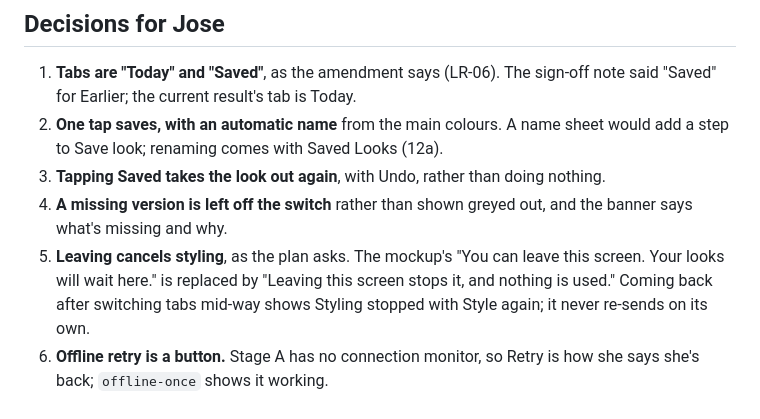
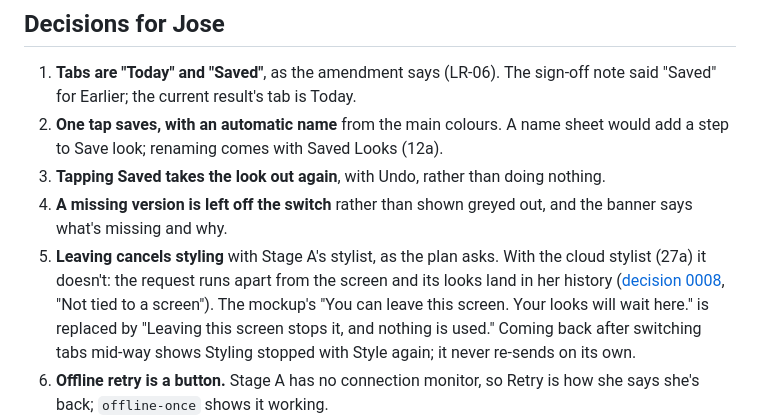
Before and after one commit to jsayram/nifty-outfit-nook, a Markdown page: docs/your-looks.md, the part around the change. Rendered like a GitHub page.

```diff
--- a/docs/your-looks.md
+++ b/docs/your-looks.md
@@ -91,7 +91,7 @@ Two more states guard the edges: the closet couldn't be read (nothing was sent),
 2. **One tap saves, with an automatic name** from the main colours. A name sheet would add a step to Save look; renaming comes with Saved Looks (12a).
 3. **Tapping Saved takes the look out again**, with Undo, rather than doing nothing.
 4. **A missing version is left off the switch** rather than shown greyed out, and the banner says what's missing and why.
-5. **Leaving cancels styling**, as the plan asks. The mockup's "You can leave this screen. Your looks will wait here." is replaced by "Leaving this screen stops it, and nothing is used." Coming back after switching tabs mid-way shows Styling stopped with Style again; it never re-sends on its own.
+5. **Leaving cancels styling** with Stage A's stylist, as the plan asks. With the cloud stylist (27a) it doesn't: the request runs apart from the screen and its looks land in her history ([decision 0008](decisions/0008-cloud-stylist.md), "Not tied to a screen"). The mockup's "You can leave this screen. Your looks will wait here." is replaced by "Leaving this screen stops it, and nothing is used." Coming back after switching tabs mid-way shows Styling stopped with Style again; it never re-sends on its own.
 6. **Offline retry is a button.** Stage A has no connection monitor, so Retry is how she says she's back; `offline-once` shows it working.
 7. **The "why" line** (27a): the cloud stylist writes one line per version, shown under the look while the look is as it made it (a swap hides it, since the reason may no longer hold). The mock stylist writes none, so Stage A screens are unchanged.
 8. **"From your history" (FR-58, 27a):** with the cloud stylist, an earlier result for the same structured request that she can still wear shows first, with "From your history: it still fits today's request, so nothing was used." and New ideas in place of Try a different outfit ([decision 0008](decisions/0008-cloud-stylist.md)).
```
Also changed, not shown: docs/decisions/0008-cloud-stylist.md (+4 -0 lines).
